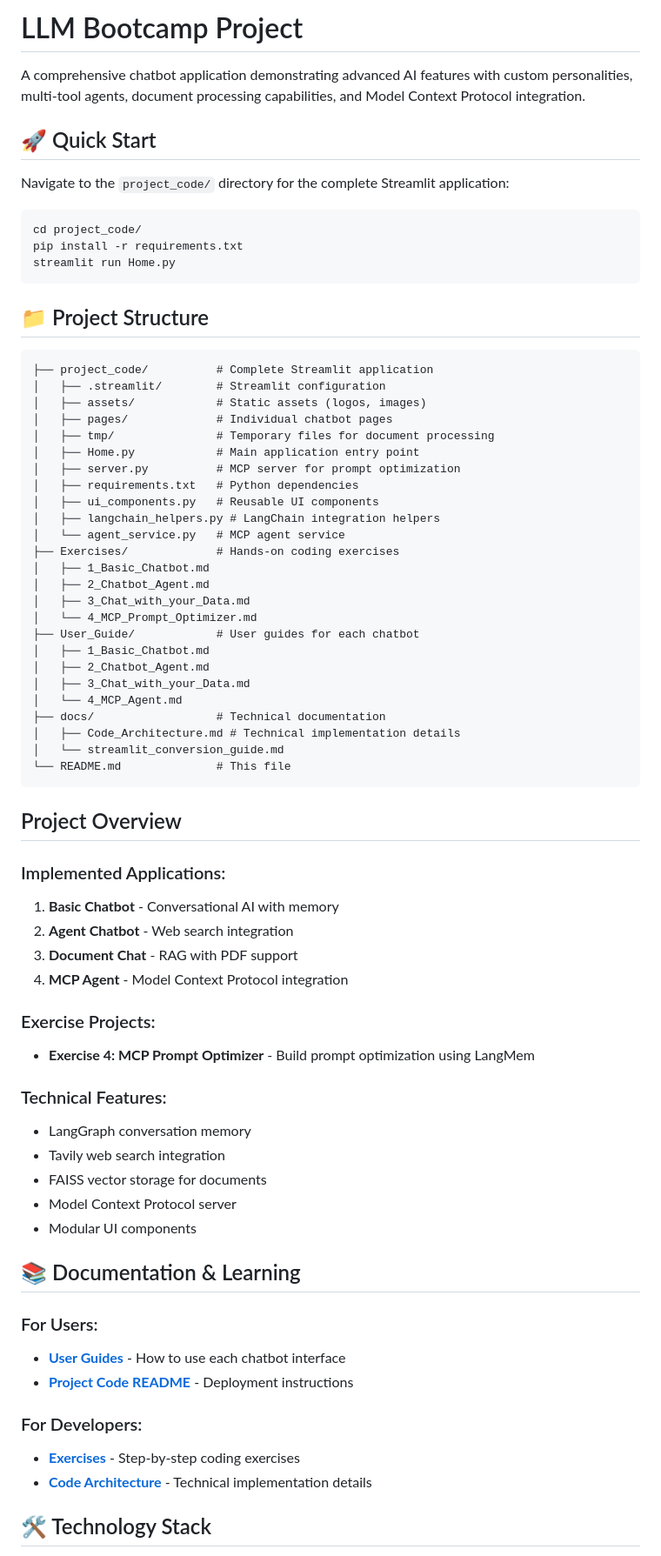
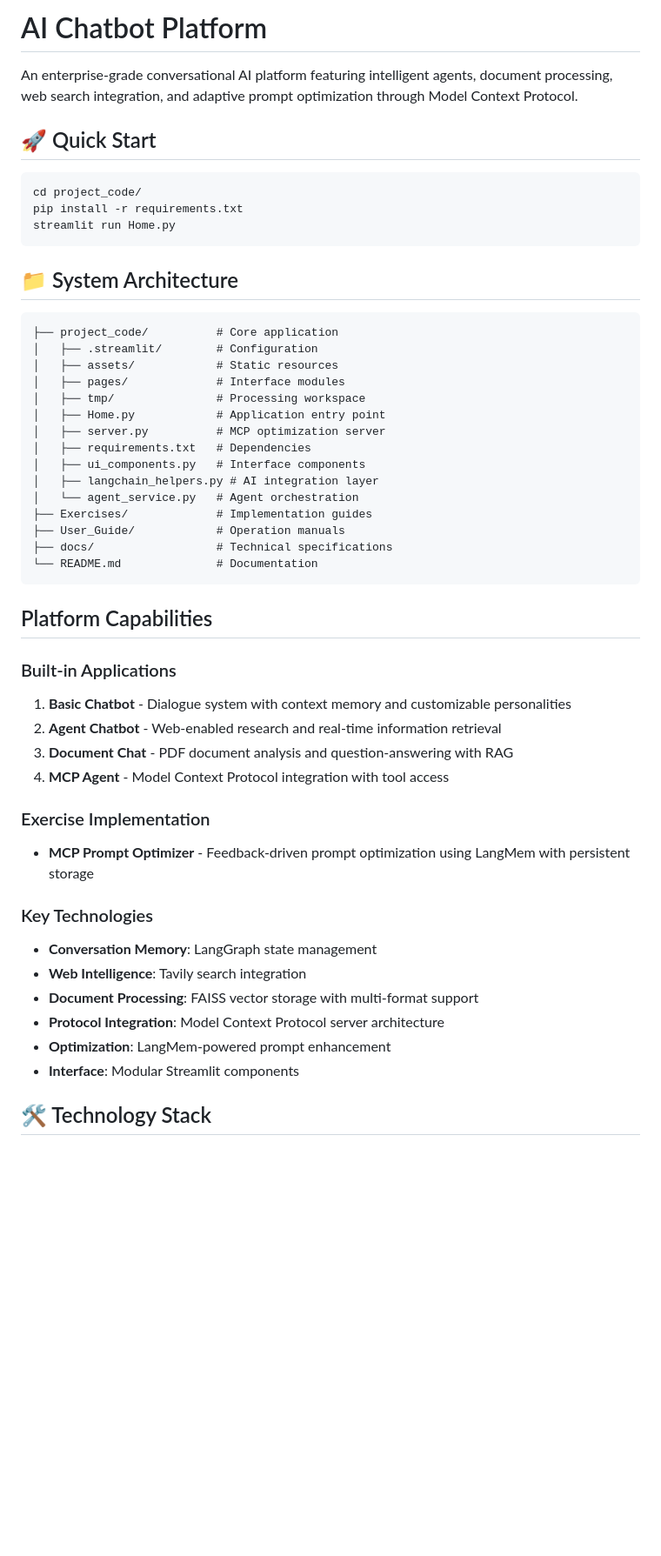
Before and after one commit to testorganization201992/llmbootcampproject, a Markdown page: README.md, the part around one of its changes. Shown at 87% size. Rendered like a GitHub page; blank space fills up the shorter version.

````diff
--- a/README.md
+++ b/README.md
@@ -1,10 +1,8 @@
-# LLM Bootcamp Project
+# AI Chatbot Platform
 
-A comprehensive chatbot application demonstrating advanced AI features with custom personalities, multi-tool agents, document processing capabilities, and Model Context Protocol integration.
+An enterprise-grade conversational AI platform featuring intelligent agents, document processing, web search integration, and adaptive prompt optimization through Model Context Protocol.
 
 ## 🚀 Quick Start
-
-Navigate to the `project_code/` directory for the complete Streamlit application:
 
 ```bash
 cd project_code/
@@ -12,63 +10,44 @@ pip install -r requirements.txt
 streamlit run Home.py
 ```
 
-## 📁 Project Structure
+## 📁 System Architecture
 
 ```
-├── project_code/          # Complete Streamlit application
-│   ├── .streamlit/        # Streamlit configuration
-│   ├── assets/            # Static assets (logos, images)
-│   ├── pages/             # Individual chatbot pages
-│   ├── tmp/               # Temporary files for document processing
-│   ├── Home.py            # Main application entry point
-│   ├── server.py          # MCP server for prompt optimization
-│   ├── requirements.txt   # Python dependencies
-│   ├── ui_components.py   # Reusable UI components
-│   ├── langchain_helpers.py # LangChain integration helpers
-│   └── agent_service.py   # MCP agent service
-├── Exercises/             # Hands-on coding exercises
-│   ├── 1_Basic_Chatbot.md
-│   ├── 2_Chatbot_Agent.md
-│   ├── 3_Chat_with_your_Data.md
-│   └── 4_MCP_Prompt_Optimizer.md
-├── User_Guide/            # User guides for each chatbot
-│   ├── 1_Basic_Chatbot.md
-│   ├── 2_Chatbot_Agent.md
-│   ├── 3_Chat_with_your_Data.md
-│   └── 4_MCP_Agent.md
-├── docs/                  # Technical documentation
-│   ├── Code_Architecture.md # Technical implementation details
-│   └── streamlit_conversion_guide.md
-└── README.md              # This file
+├── project_code/          # Core application
+│   ├── .streamlit/        # Configuration
+│   ├── assets/            # Static resources
+│   ├── pages/             # Interface modules
+│   ├── tmp/               # Processing workspace
+│   ├── Home.py            # Application entry point
+│   ├── server.py          # MCP optimization server
+│   ├── requirements.txt   # Dependencies
+│   ├── ui_components.py   # Interface components
+│   ├── langchain_helpers.py # AI integration layer
+│   └── agent_service.py   # Agent orchestration
+├── Exercises/             # Implementation guides
+├── User_Guide/            # Operation manuals
+├── docs/                  # Technical specifications
+└── README.md              # Documentation
 ```
 
-## Project Overview
+## Platform Capabilities
 
-### Implemented Applications:
-1. **Basic Chatbot** - Conversational AI with memory
-2. **Agent Chatbot** - Web search integration
-3. **Document Chat** - RAG with PDF support
-4. **MCP Agent** - Model Context Protocol integration
+### Built-in Applications
+1. **Basic Chatbot** - Dialogue system with context memory and customizable personalities
+2. **Agent Chatbot** - Web-enabled research and real-time information retrieval
+3. **Document Chat** - PDF document analysis and question-answering with RAG
+4. **MCP Agent** - Model Context Protocol integration with tool access
 
-### Exercise Projects:
-- **Exercise 4: MCP Prompt Optimizer** - Build prompt optimization using LangMem
+### Exercise Implementation
+- **MCP Prompt Optimizer** - Feedback-driven prompt optimization using LangMem with persistent storage
 
-### Technical Features:
-- LangGraph conversation memory
-- Tavily web search integration
-- FAISS vector storage for documents
-- Model Context Protocol server
-- Modular UI components
-
-## 📚 Documentation & Learning
-
-### For Users:
-- **[User Guides](User_Guide/)** - How to use each chatbot interface
-- **[Project Code README](project_code/README.md)** - Deployment instructions
-
-### For Developers:
-- **[Exercises](Exercises/)** - Step-by-step coding exercises
-- **[Code Architecture](docs/Code_Architecture.md)** - Technical implementation details
+### Key Technologies
+- **Conversation Memory**: LangGraph state management
+- **Web Intelligence**: Tavily search integration
+- **Document Processing**: FAISS vector storage with multi-format support
+- **Protocol Integration**: Model Context Protocol server architecture
+- **Optimization**: LangMem-powered prompt enhancement
+- **Interface**: Modular Streamlit components
 
 ## 🛠️ Technology Stack
 
````
Also changed, not shown: other parts of README.md (+37 -22 lines).
